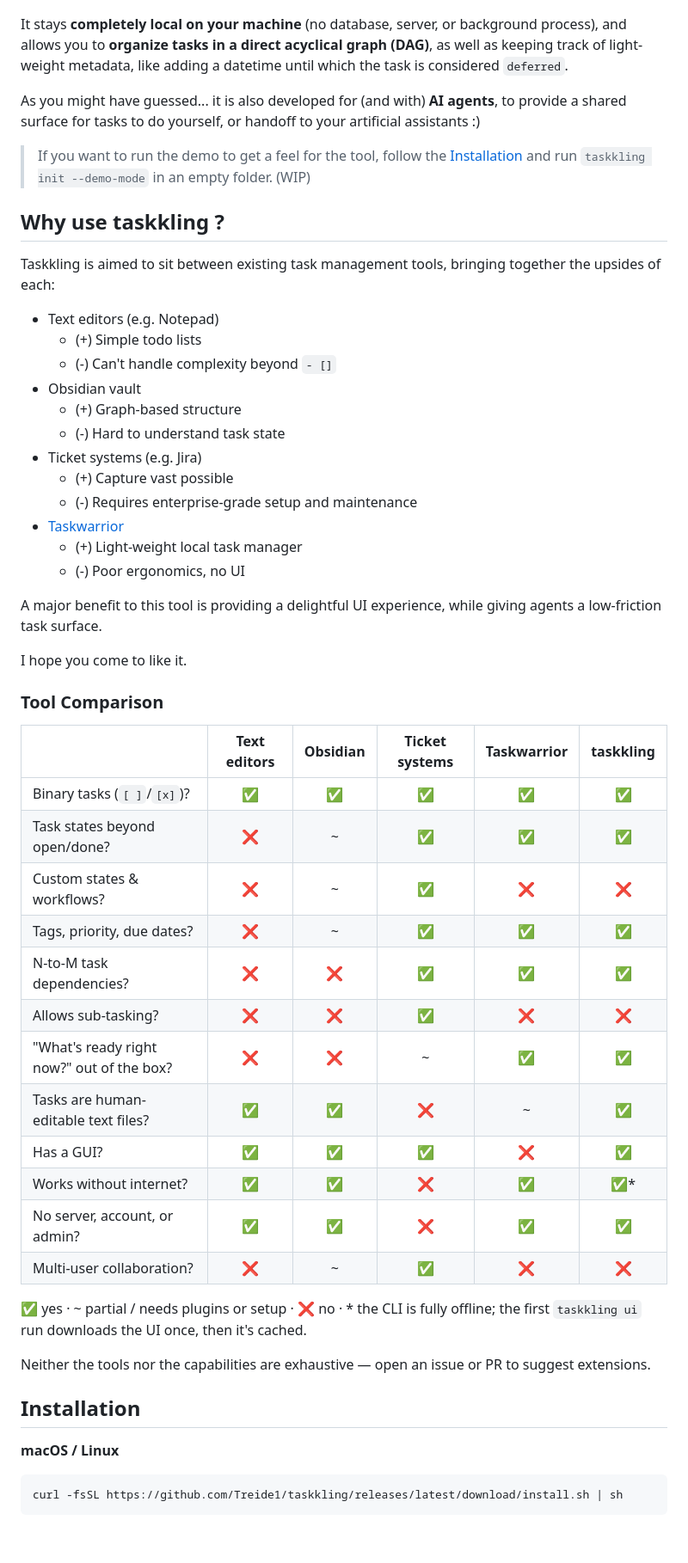
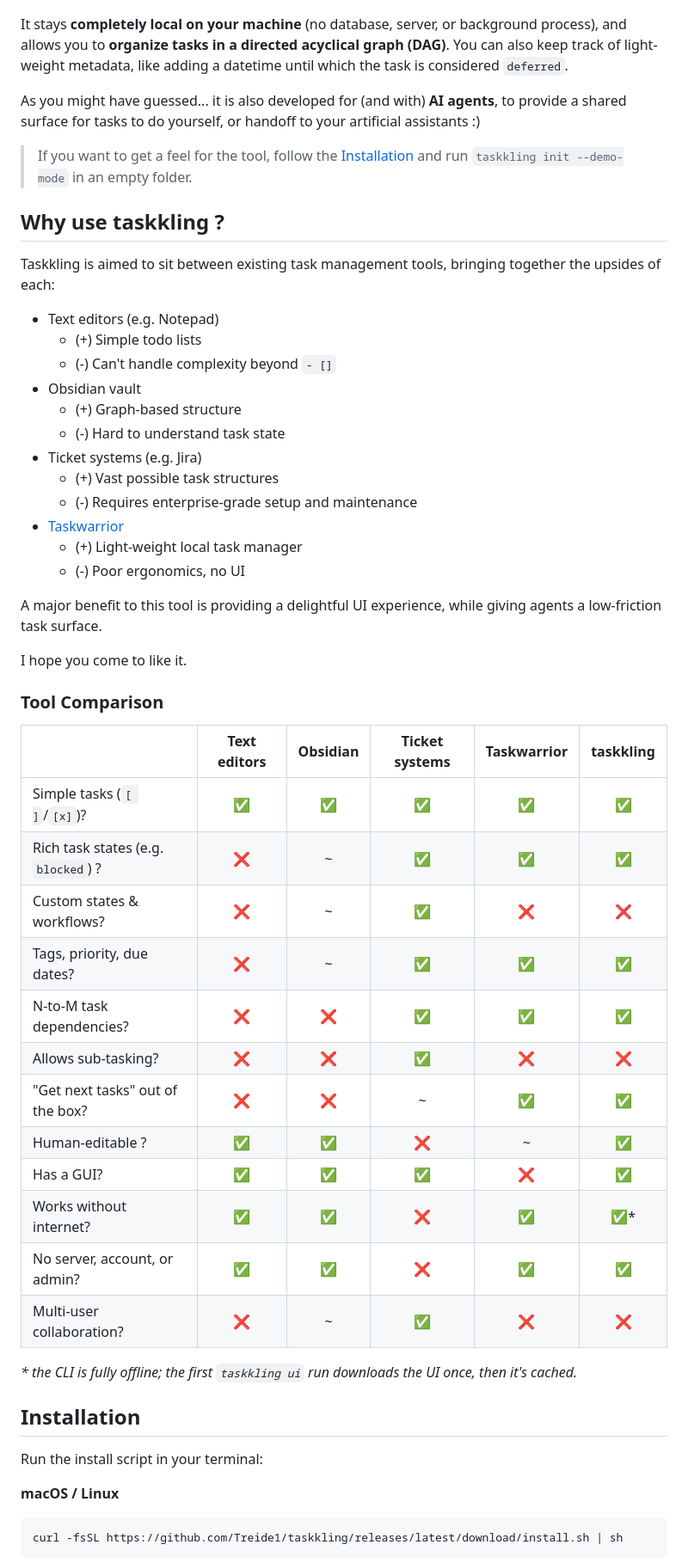
Before and after one commit to Treide1/taskkling, a Markdown page: README.md, the part around one of its changes. Shown at 86% size. Drawn GitHub-style; blank space fills up the shorter version.

```diff
--- a/README.md
+++ b/README.md
@@ -16,12 +16,13 @@ In that directory, you can use **simple CLI commands** to interact with your tas
 
 ![representative_UI_screenshot.png](docs/assets/representative_UI_screenshot.png)
 
-It stays **completely local on your machine** (no database, server, or background process), and allows you to **organize tasks in a direct acyclical graph (DAG)**,
-as well as keeping track of light-weight metadata, like adding a datetime until which the task is considered `deferred`.
+It stays **completely local on your machine** (no database, server, or background process),
+and allows you to **organize tasks in a directed acyclical graph (DAG)**.
+You can also keep track of light-weight metadata, like adding a datetime until which the task is considered `deferred`.
 
 As you might have guessed... it is also developed for (and with) **AI agents**, to provide a shared surface for tasks to do yourself, or handoff to your artificial assistants :)
 
-> If you want to run the demo to get a feel for the tool, follow the [Installation](#Installation) and run `taskkling init --demo-mode` in an empty folder. (WIP)
+> If you want to get a feel for the tool, follow the [Installation](#Installation) and run `taskkling init --demo-mode` in an empty folder.
 
 ## Why use taskkling ?
 
@@ -33,7 +34,7 @@ Taskkling is aimed to sit between existing task management tools, bringing toget
   * (+) Graph-based structure
   * (-) Hard to understand task state
 * Ticket systems (e.g. Jira)
-  * (+) Capture vast possible
+  * (+) Vast possible task structures
   * (-) Requires enterprise-grade setup and maintenance
 * [Taskwarrior](https://taskwarrior.org/)
   * (+) Light-weight local task manager
@@ -45,26 +46,26 @@ I hope you come to like it.
 
 ### Tool Comparison
 
-| | Text editors | Obsidian | Ticket systems  | Taskwarrior | **taskkling** |
-|---|:-:|:--------:|:-:|:-:|:-:|
-| Binary tasks (`[ ]`/`[x]`)? | ✅ |    ✅     | ✅ | ✅ | ✅ |
-| Task states beyond open/done? | ❌ |    ~     | ✅ | ✅ | ✅ |
-| Custom states & workflows? | ❌ |    ~     | ✅ | ❌ | ❌ |
-| Tags, priority, due dates? | ❌ |    ~     | ✅ | ✅ | ✅ |
-| N-to-M task dependencies? | ❌ |    ❌     | ✅ | ✅ | ✅ |
-| Allows sub-tasking? | ❌ |    ❌     | ✅ | ❌ | ❌ |
-| "What's ready right now?" out of the box? | ❌ |    ❌     | ~ | ✅ | ✅ |
-| Tasks are human-editable text files? | ✅ |    ✅     | ❌ | ~ | ✅ |
-| Has a GUI? | ✅ |    ✅     | ✅ | ❌ | ✅ |
-| Works without internet? | ✅ |    ✅     | ❌ | ✅ | ✅* |
-| No server, account, or admin? | ✅ |    ✅     | ❌ | ✅ | ✅ |
-| Multi-user collaboration? | ❌ |    ~     | ✅ | ❌ | ❌ |
+|                                     | Text editors | Obsidian | Ticket systems  | Taskwarrior | **taskkling** |
+|-------------------------------------|:-:|:--------:|:-:|:-:|:-:|
+| Simple tasks (`[ ]`/`[x]`)?         | ✅ |     ✅    | ✅ | ✅ | ✅ |
+| Rich task states (e.g. `blocked`) ? | ❌ |    ~     | ✅ | ✅ | ✅ |
+| Custom states & workflows?          | ❌ |    ~     | ✅ | ❌ | ❌ |
+| Tags, priority, due dates?          | ❌ |    ~     | ✅ | ✅ | ✅ |
+| N-to-M task dependencies?           | ❌ |    ❌     | ✅ | ✅ | ✅ |
+| Allows sub-tasking?                 | ❌ |    ❌     | ✅ | ❌ | ❌ |
+| "Get next tasks" out of the box?    | ❌ |    ❌     | ~ | ✅ | ✅ |
+| Human-editable ?                    | ✅ |    ✅     | ❌ | ~ | ✅ |
+| Has a GUI?                          | ✅ |    ✅     | ✅ | ❌ | ✅ |
+| Works without internet?             | ✅ |    ✅     | ❌ | ✅ | ✅* |
+| No server, account, or admin?       | ✅ |    ✅     | ❌ | ✅ | ✅ |
+| Multi-user collaboration?           | ❌ |    ~     | ✅ | ❌ | ❌ |
 
-✅ yes · ~ partial / needs plugins or setup · ❌ no · \* the CLI is fully offline; the first `taskkling ui` run downloads the UI once, then it's cached.
-
-Neither the tools nor the capabilities are exhaustive — open an issue or PR to suggest extensions.
+*\* the CLI is fully offline; the first `taskkling ui` run downloads the UI once, then it's cached.*
 
 ## Installation
+
+Run the install script in your terminal:
 
 **macOS / Linux**
 
```
Also changed, not shown: other parts of README.md (+36 -8 lines).
